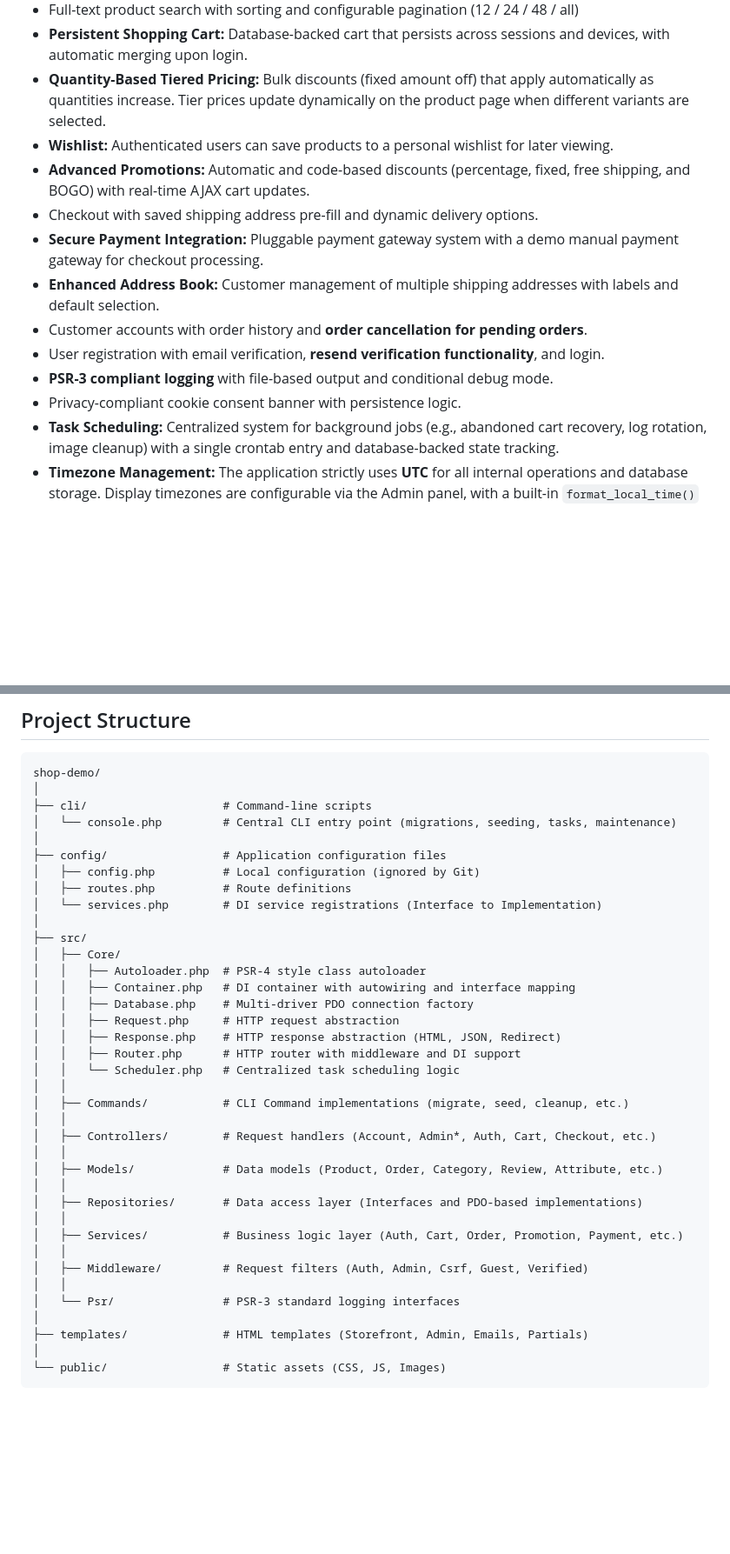
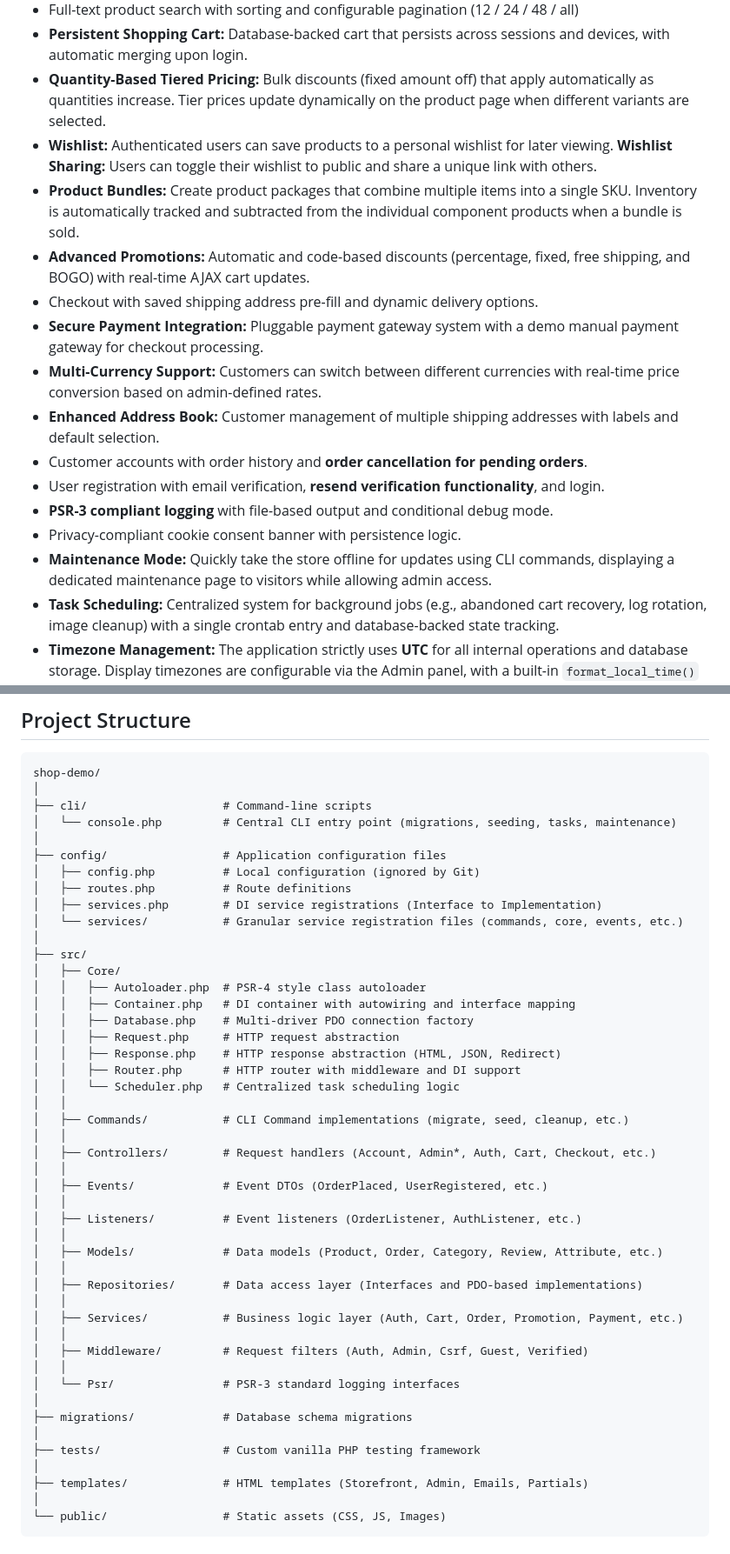
Before and after one commit to andyfraser/shop-demo, a Markdown page: README.md, 2 parts joined by grey strips. Shown at 87% size. GitHub-like rendering; blank space fills up the shorter version.

```diff
--- a/README.md
+++ b/README.md
@@ -20,15 +20,18 @@ A demo e-commerce application written in PHP with support for SQLite and MySQL.
 - Full-text product search with sorting and configurable pagination (12 / 24 / 48 / all)
 - **Persistent Shopping Cart:** Database-backed cart that persists across sessions and devices, with automatic merging upon login.
 - **Quantity-Based Tiered Pricing:** Bulk discounts (fixed amount off) that apply automatically as quantities increase. Tier prices update dynamically on the product page when different variants are selected.
-- **Wishlist:** Authenticated users can save products to a personal wishlist for later viewing.
+- **Wishlist:** Authenticated users can save products to a personal wishlist for later viewing. **Wishlist Sharing:** Users can toggle their wishlist to public and share a unique link with others.
+- **Product Bundles:** Create product packages that combine multiple items into a single SKU. Inventory is automatically tracked and subtracted from the individual component products when a bundle is sold.
 - **Advanced Promotions:** Automatic and code-based discounts (percentage, fixed, free shipping, and BOGO) with real-time AJAX cart updates.
 - Checkout with saved shipping address pre-fill and dynamic delivery options.
 - **Secure Payment Integration:** Pluggable payment gateway system with a demo manual payment gateway for checkout processing.
+- **Multi-Currency Support:** Customers can switch between different currencies with real-time price conversion based on admin-defined rates.
 - **Enhanced Address Book:** Customer management of multiple shipping addresses with labels and default selection.
 - Customer accounts with order history and **order cancellation for pending orders**.
 - User registration with email verification, **resend verification functionality**, and login.
 - **PSR-3 compliant logging** with file-based output and conditional debug mode.
 - Privacy-compliant cookie consent banner with persistence logic.
+- **Maintenance Mode:** Quickly take the store offline for updates using CLI commands, displaying a dedicated maintenance page to visitors while allowing admin access.
 - **Task Scheduling:** Centralized system for background jobs (e.g., abandoned cart recovery, log rotation, image cleanup) with a single crontab entry and database-backed state tracking.
 - **Timezone Management:** The application strictly uses **UTC** for all internal operations and database storage. Display timezones are configurable via the Admin panel, with a built-in `format_local_time()` helper for localized rendering.
 
@@ -119,7 +124,8 @@ shop-demo/
 ├── config/                 # Application configuration files
 │   ├── config.php          # Local configuration (ignored by Git)
 │   ├── routes.php          # Route definitions
-│   └── services.php        # DI service registrations (Interface to Implementation)
+│   ├── services.php        # DI service registrations (Interface to Implementation)
+│   └── services/           # Granular service registration files (commands, core, events, etc.)
 │
 ├── src/
 │   ├── Core/
@@ -135,6 +141,10 @@ shop-demo/
 │   │
 │   ├── Controllers/        # Request handlers (Account, Admin*, Auth, Cart, Checkout, etc.)
 │   │
+│   ├── Events/             # Event DTOs (OrderPlaced, UserRegistered, etc.)
+│   │
+│   ├── Listeners/          # Event listeners (OrderListener, AuthListener, etc.)
+│   │
 │   ├── Models/             # Data models (Product, Order, Category, Review, Attribute, etc.)
 │   │
 │   ├── Repositories/       # Data access layer (Interfaces and PDO-based implementations)
@@ -144,6 +154,10 @@ shop-demo/
 │   ├── Middleware/         # Request filters (Auth, Admin, Csrf, Guest, Verified)
 │   │
 │   └── Psr/                # PSR-3 standard logging interfaces
+│
+├── migrations/             # Database schema migrations
+│
+├── tests/                  # Custom vanilla PHP testing framework
 │
 ├── templates/              # HTML templates (Storefront, Admin, Emails, Partials)
 │
```
Also changed, not shown: other parts of README.md (+8 -0 lines), USER_MANUAL.md (+20 -8 lines).
